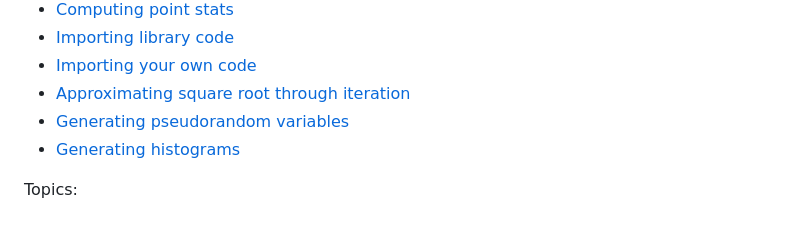
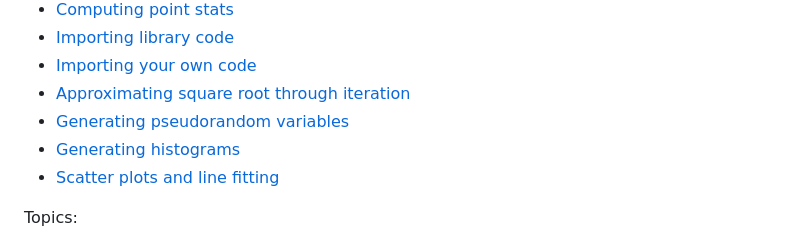
Before and after one commit to parrt/msan501-old, a Markdown page: README.md, the part around the change. Rendered like a GitHub page.

Commit message:
add scatter plot notes

```diff
--- a/README.md
+++ b/README.md
@@ -77,6 +77,7 @@ This class is pass/fail and we expect most people to pass, but those getting bel
 * [Approximating square root through iteration](notes/sqrt.md)
 * [Generating pseudorandom variables](notes/runif.md)
 * [Generating histograms](notes/hist.md)
+* [Scatter plots and line fitting](notes/scatter.md)
 
 Topics:
 
```
Also changed, not shown: notes/scatter.md (added, +73 -0 lines), notes/figures/crime-highschool-fit.png (added), notes/figures/crime-highschool.png (added).
